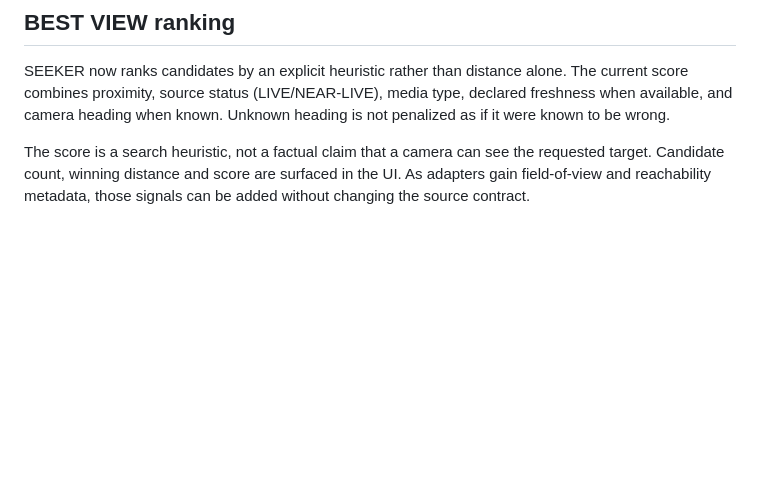
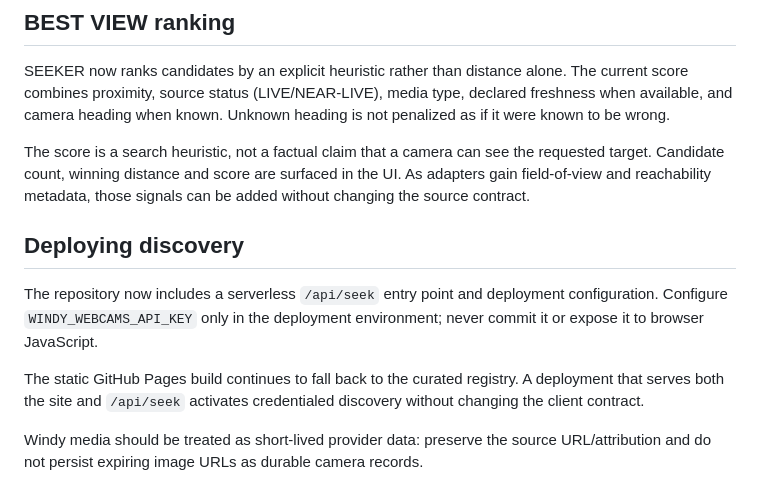
Before and after one commit to godsun108/window-earth, a Markdown page: README.md, the part around the change. Drawn GitHub-style; blank space fills up the shorter version.

Commit message:
Document secure discovery deployment

```diff
--- a/README.md
+++ b/README.md
@@ -55,3 +55,12 @@ The static site remains usable through the curated adapter when the discovery en
 SEEKER now ranks candidates by an explicit heuristic rather than distance alone. The current score combines proximity, source status (LIVE/NEAR-LIVE), media type, declared freshness when available, and camera heading when known. Unknown heading is not penalized as if it were known to be wrong.
 
 The score is a search heuristic, not a factual claim that a camera can see the requested target. Candidate count, winning distance and score are surfaced in the UI. As adapters gain field-of-view and reachability metadata, those signals can be added without changing the source contract.
+
+
+## Deploying discovery
+
+The repository now includes a serverless `/api/seek` entry point and deployment configuration. Configure `WINDY_WEBCAMS_API_KEY` only in the deployment environment; never commit it or expose it to browser JavaScript.
+
+The static GitHub Pages build continues to fall back to the curated registry. A deployment that serves both the site and `/api/seek` activates credentialed discovery without changing the client contract.
+
+Windy media should be treated as short-lived provider data: preserve the source URL/attribution and do not persist expiring image URLs as durable camera records.
```
